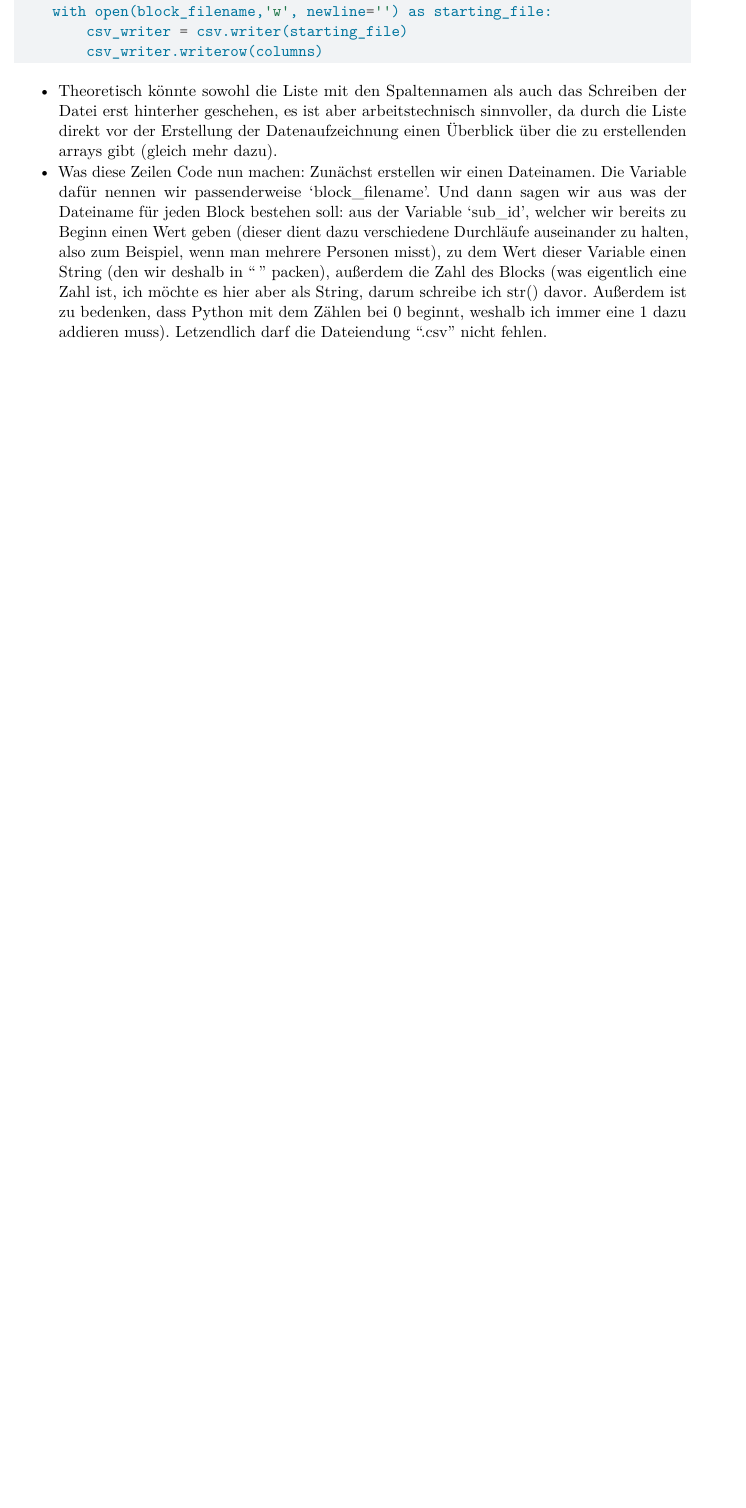
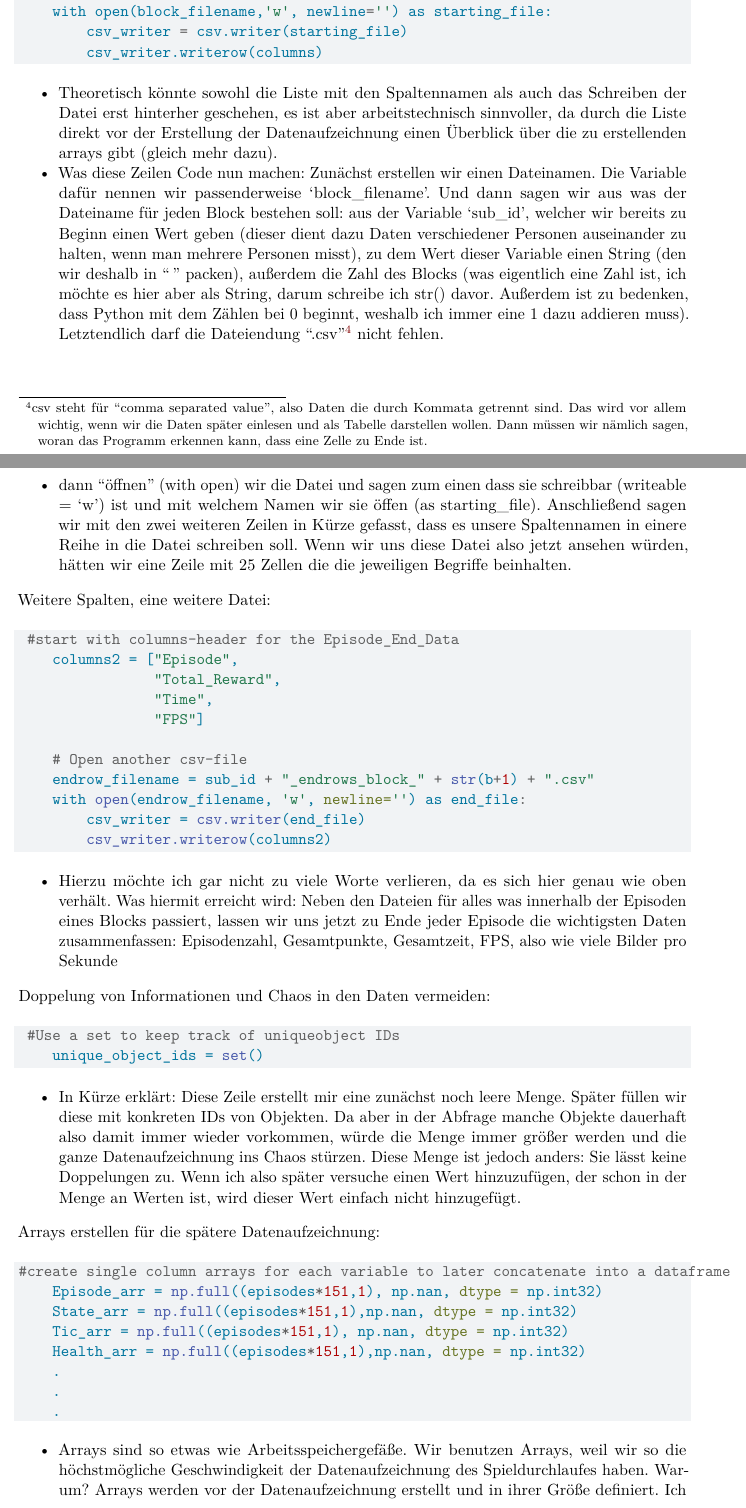
Before and after one commit to sean-mulready/Vizdoom-Installationsguide, a Quarto document (VizDoom_install_guide.qmd): part of page 23 of 24 before the commit and two parts of pages 23 and 24 of 26 after it, the two joined at a grey line, cut so that both start at the same text, the shorter picture padded with empty space. Rendered offline with R 4.5, knitr and Pandoc in place of Quarto, then LaTeX, with nearby package versions.

Commit message:
minor changes/more content

````diff
--- a/VizDoom_install_guide.qmd
+++ b/VizDoom_install_guide.qmd
@@ -726,4 +723,42 @@ Die Datei anlegen:
 
 
 - Theoretisch könnte sowohl die Liste mit den Spaltennamen als auch das Schreiben der Datei erst hinterher geschehen, es ist aber arbeitstechnisch sinnvoller, da durch die Liste direkt vor der Erstellung der Datenaufzeichnung einen Überblick über die zu erstellenden arrays gibt (gleich mehr dazu).
-- Was diese Zeilen Code nun machen: Zunächst erstellen wir einen Dateinamen. Die Variable dafür nennen wir passenderweise 'block_filename'. Und dann sagen wir aus was der Dateiname für jeden Block bestehen soll: aus der Variable 'sub_id', welcher wir bereits zu Beginn einen Wert geben (dieser dient dazu verschiedene Durchläufe auseinander zu halten, also zum Beispiel, wenn man mehrere Personen misst), zu dem Wert dieser Variable einen String (den wir deshalb in "" packen), außerdem die Zahl des Blocks (was eigentlich eine Zahl ist, ich möchte es hier aber als String, darum schreibe ich str() davor. Außerdem ist zu bedenken, dass Python mit dem Zählen bei 0 beginnt, weshalb ich immer eine 1 dazu addieren muss). Letzendlich darf die Dateiendung ".csv" nicht fehlen.
+- Was diese Zeilen Code nun machen: Zunächst erstellen wir einen Dateinamen. Die Variable dafür nennen wir passenderweise 'block_filename'. Und dann sagen wir aus was der Dateiname für jeden Block bestehen soll: aus der Variable 'sub_id', welcher wir bereits zu Beginn einen Wert geben (dieser dient dazu Daten verschiedener Personen auseinander zu halten, wenn man mehrere Personen misst), zu dem Wert dieser Variable einen String (den wir deshalb in "" packen), außerdem die Zahl des Blocks (was eigentlich eine Zahl ist, ich möchte es hier aber als String, darum schreibe ich str() davor. Außerdem ist zu bedenken, dass Python mit dem Zählen bei 0 beginnt, weshalb ich immer eine 1 dazu addieren muss). Letztendlich darf die Dateiendung ".csv"[^d] nicht fehlen.
+- dann "öffnen" (with open) wir  die Datei und sagen zum einen dass sie schreibbar (writeable = 'w') ist und mit welchem Namen wir sie öffen (as starting_file). Anschließend sagen wir mit den zwei weiteren Zeilen in Kürze gefasst, dass es unsere Spaltennamen in einere Reihe in die Datei schreiben soll. Wenn wir uns diese Datei also jetzt ansehen würden, hätten wir eine Zeile mit 25 Zellen die die jeweiligen Begriffe beinhalten.
+
+
+[^d]: csv steht für "comma separated value", also Daten die durch Kommata getrennt sind. Das wird vor allem wichtig, wenn wir die Daten später einlesen und als Tabelle darstellen wollen. Dann müssen wir nämlich sagen, woran das Programm erkennen kann, dass eine Zelle zu Ende ist.
+
+Weitere Spalten, eine weitere Datei:
+```{r}
+ #start with columns-header for the Episode_End_Data
+    columns2 = ["Episode",
+                "Total_Reward",
+                "Time",
+                "FPS"]
+
+    # Open another csv-file
+    endrow_filename = sub_id + "_endrows_block_" + str(b+1) + ".csv"
+    with open(endrow_filename, 'w', newline='') as end_file:
+        csv_writer = csv.writer(end_file)
+        csv_writer.writerow(columns2)
+```
+
+- Hierzu möchte ich gar nicht zu viele Worte verlieren, da es sich hier genau wie oben verhält. Was hiermit erreicht wird: Neben den Dateien für alles was innerhalb der Episoden eines Blocks passiert, lassen wir uns jetzt zu Ende jeder Episode die wichtigsten Daten zusammenfassen: Episodenzahl, Gesamtpunkte, Gesamtzeit, FPS, also wie viele Bilder pro Sekunde
+
+
+Doppelung von Informationen und Chaos in den Daten vermeiden:
+```{r}
+ #Use a set to keep track of uniqueobject IDs
+    unique_object_ids = set()
+```
+
+- In Kürze erklärt: Diese Zeile erstellt mir eine zunächst noch leere Menge. Später füllen wir diese mit konkreten IDs von Objekten. Da aber in der Abfrage manche Objekte dauerhaft also damit immer wieder vorkommen, würde die Menge immer größer werden und die ganze Datenaufzeichnung ins Chaos stürzen. Diese Menge ist jedoch anders: Sie lässt keine Doppelungen zu. Wenn ich also später versuche einen Wert hinzuzufügen, der schon in der Menge an Werten ist, wird dieser Wert einfach nicht hinzugefügt.
+
+Arrays erstellen für die spätere Datenaufzeichnung:
+```{r}
+#create single column arrays for each variable to later concatenate into a dataframe
+    Episode_arr = np.full((episodes*151,1), np.nan, dtype = np.int32)
+    State_arr = np.full((episodes*151,1),np.nan, dtype = np.int32)
+    Tic_arr = np.full((episodes*151,1), np.nan, dtype = np.int32)
+    Health_arr = np.full((episodes*151,1),np.nan, dtype = np.int32)
````
Also changed, not shown: VizDoom_install_guide.pdf, VizDoom_install_guide.qmd (52 more changed lines).
